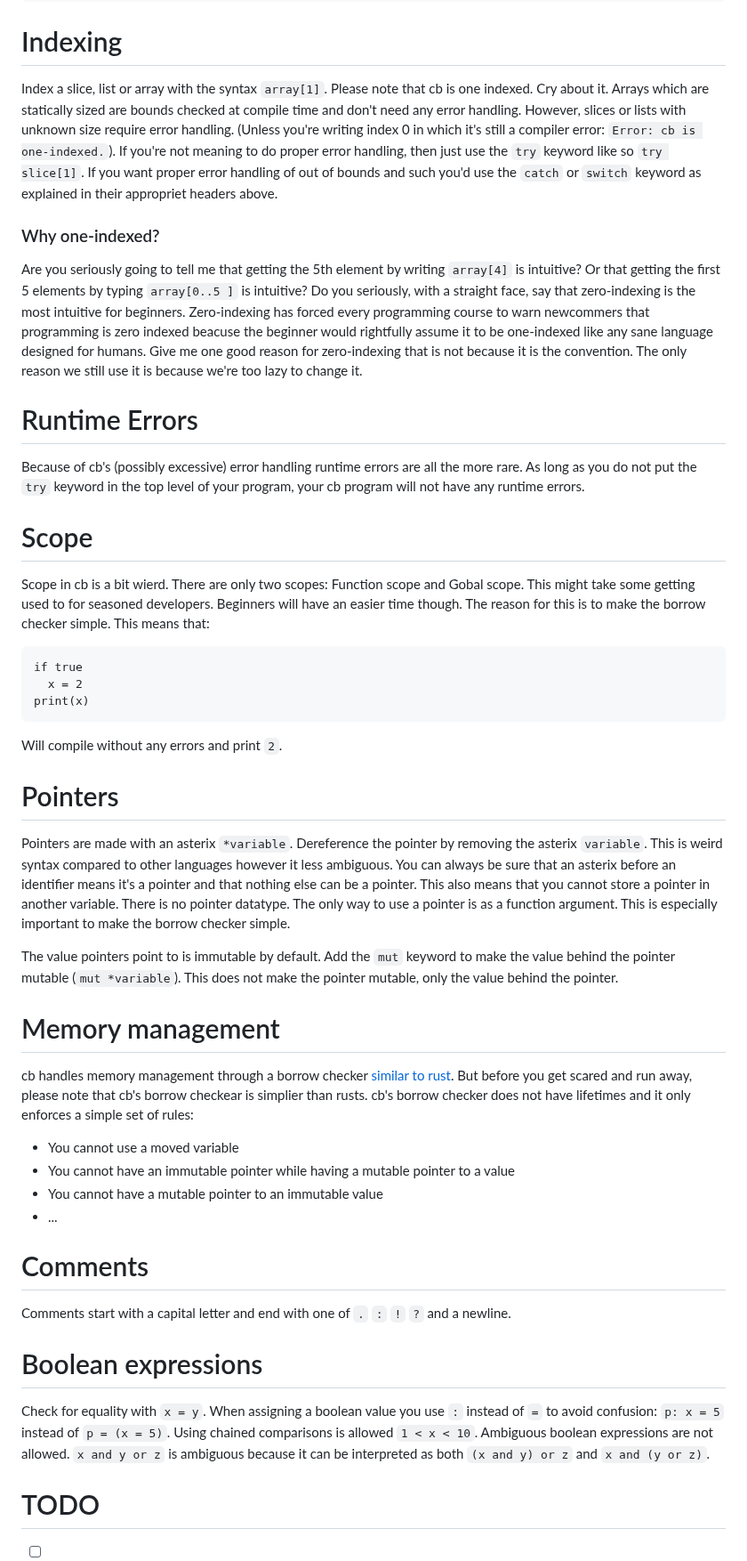
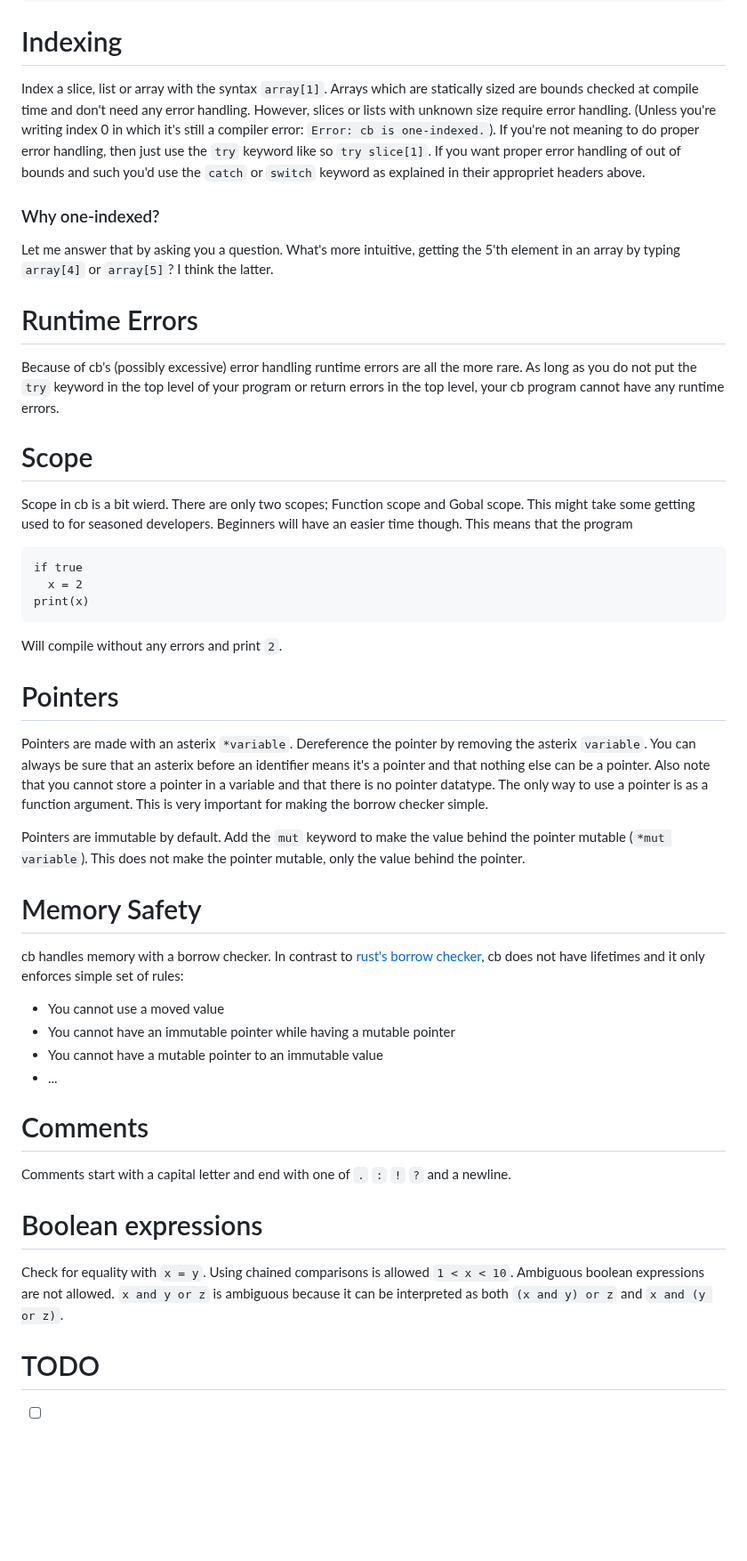
Before and after one commit to B1nus/wezy, a Markdown page: README.md, the part around the change. Shown at 89% size. Rendered like a GitHub page; blank space fills up the shorter version.

````diff
--- a/README.md
+++ b/README.md
@@ -155,13 +155,13 @@ loop
   break if ...
 ```
 # Indexing
-Index a slice, list or array with the syntax `array[1]`. Please note that cb is one indexed. Cry about it. Arrays which are statically sized are bounds checked at compile time and don't need any error handling. However, slices or lists with unknown size require error handling. (Unless you're writing index 0 in which it's still a compiler error: `Error: cb is one-indexed.`). If you're not meaning to do proper error handling, then just use the `try` keyword like so `try slice[1]`. If you want proper error handling of out of bounds and such you'd use the `catch` or `switch` keyword as explained in their appropriet headers above.
+Index a slice, list or array with the syntax `array[1]`. Arrays which are statically sized are bounds checked at compile time and don't need any error handling. However, slices or lists with unknown size require error handling. (Unless you're writing index 0 in which it's still a compiler error: `Error: cb is one-indexed.`). If you're not meaning to do proper error handling, then just use the `try` keyword like so `try slice[1]`. If you want proper error handling of out of bounds and such you'd use the `catch` or `switch` keyword as explained in their appropriet headers above.
 ### Why one-indexed?
-Are you seriously going to tell me that getting the 5th element by writing `array[4]` is intuitive? Or that getting the first 5 elements by typing `array[0..5 ]` is intuitive? Do you seriously, with a straight face, say that zero-indexing is the most intuitive for beginners. Zero-indexing has forced every programming course to warn newcommers that programming is zero indexed beacuse the beginner would rightfully assume it to be one-indexed like any sane language designed for humans. Give me one good reason for zero-indexing that is not because it is the convention. The only reason we still use it is because we're too lazy to change it.
+Let me answer that by asking you a question. What's more intuitive, getting the 5'th element in an array by typing `array[4]` or `array[5]`? I think the latter.
 # Runtime Errors
-Because of cb's (possibly excessive) error handling runtime errors are all the more rare. As long as you do not put the `try` keyword in the top level of your program, your cb program will not have any runtime errors.
+Because of cb's (possibly excessive) error handling runtime errors are all the more rare. As long as you do not put the `try` keyword in the top level of your program or return errors in the top level, your cb program cannot have any runtime errors.
 # Scope
-Scope in cb is a bit wierd. There are only two scopes: Function scope and Gobal scope. This might take some getting used to for seasoned developers. Beginners will have an easier time though. The reason for this is to make the borrow checker simple. This means that:
+Scope in cb is a bit wierd. There are only two scopes; Function scope and Gobal scope. This might take some getting used to for seasoned developers. Beginners will have an easier time though. This means that the program
 ```
 if true
   x = 2
@@ -169,19 +169,19 @@ print(x)
 ```
 Will compile without any errors and print `2`.
 # Pointers
-Pointers are made with an asterix `*variable`. Dereference the pointer by removing the asterix `variable`. This is weird syntax compared to other languages however it less ambiguous. You can always be sure that an asterix before an identifier means it's a pointer and that nothing else can be a pointer. This also means that you cannot store a pointer in another variable. There is no pointer datatype. The only way to use a pointer is as a function argument. This is especially important to make the borrow checker simple.
+Pointers are made with an asterix `*variable`. Dereference the pointer by removing the asterix `variable`. You can always be sure that an asterix before an identifier means it's a pointer and that nothing else can be a pointer. Also note that you cannot store a pointer in a variable and that there is no pointer datatype. The only way to use a pointer is as a function argument. This is very important for making the borrow checker simple.
 
-The value pointers point to is immutable by default. Add the `mut` keyword to make the value behind the pointer mutable (`mut *variable`). This does not make the pointer mutable, only the value behind the pointer.
-# Memory management
-cb handles memory management through a borrow checker [similar to rust](https://rustc-dev-guide.rust-lang.org/borrow_check.html). But before you get scared and run away, please note that cb's borrow checkear is simplier than rusts. cb's borrow checker does not have lifetimes and it only enforces a simple set of rules:
-- You cannot use a moved variable
-- You cannot have an immutable pointer while having a mutable pointer to a value
+Pointers are immutable by default. Add the `mut` keyword to make the value behind the pointer mutable (`*mut variable`). This does not make the pointer mutable, only the value behind the pointer.
+# Memory Safety
+cb handles memory with a borrow checker. In contrast to [rust's borrow checker](https://rustc-dev-guide.rust-lang.org/borrow_check.html), cb does not have lifetimes and it only enforces simple set of rules:
+- You cannot use a moved value
+- You cannot have an immutable pointer while having a mutable pointer
 - You cannot have a mutable pointer to an immutable value
 - ...
 # Comments
 Comments start with a capital letter and end with one of `.` `:` `!` `?` and a newline.
 # Boolean expressions
-Check for equality with `x = y`. When assigning a boolean value you use `:` instead of `=` to avoid confusion: `p: x = 5` instead of `p = (x = 5)`. Using chained comparisons is allowed `1 < x < 10`. Ambiguous boolean expressions are not allowed. `x and y or z` is ambiguous because it can be interpreted as both `(x and y) or z` and `x and (y or z)`.
+Check for equality with `x = y`. Using chained comparisons is allowed `1 < x < 10`. Ambiguous boolean expressions are not allowed. `x and y or z` is ambiguous because it can be interpreted as both `(x and y) or z` and `x and (y or z)`.
 # TODO
 - [ ] Watlings
 - [ ] Webgpu codelab
````
